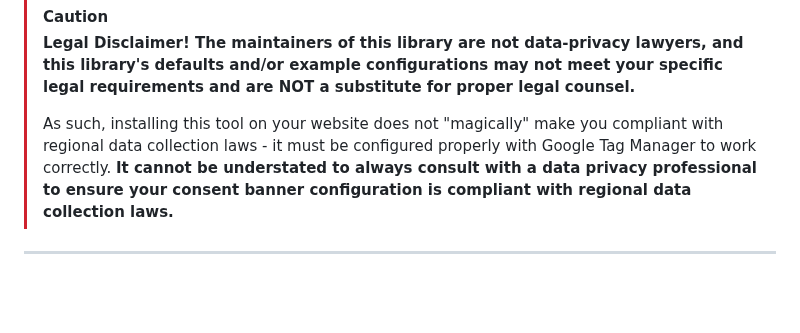
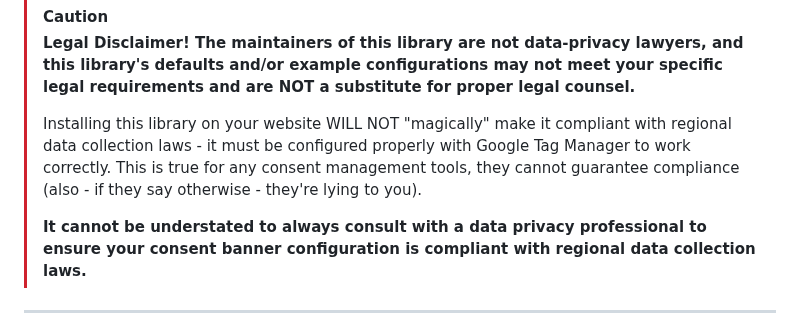
Before and after one commit to WebMechanix/SimpleConsent, a Markdown page: README.md, the part around the change. Drawn GitHub-style; blank space fills up the shorter version.

```diff
--- a/README.md
+++ b/README.md
@@ -14,7 +14,8 @@
 > [!CAUTION]
 > **Legal Disclaimer! The maintainers of this library are not data-privacy lawyers, and this library's defaults and/or example configurations may not meet your specific legal requirements and are NOT a substitute for proper legal counsel.**
 >
-> As such, installing this tool on your website does not "magically" make you compliant with regional data collection laws - it must be configured properly with Google Tag Manager to work correctly.
+> Installing this library on your website WILL NOT "magically" make it compliant with regional data collection laws - it must be configured properly with Google Tag Manager to work correctly. This is true for any consent management tools, they cannot guarantee compliance (also - if they say otherwise - they're lying to you).
+>
 > **It cannot be understated to always consult with a data privacy professional to ensure your consent banner configuration is compliant with regional data collection laws.**
 
 ---
```
